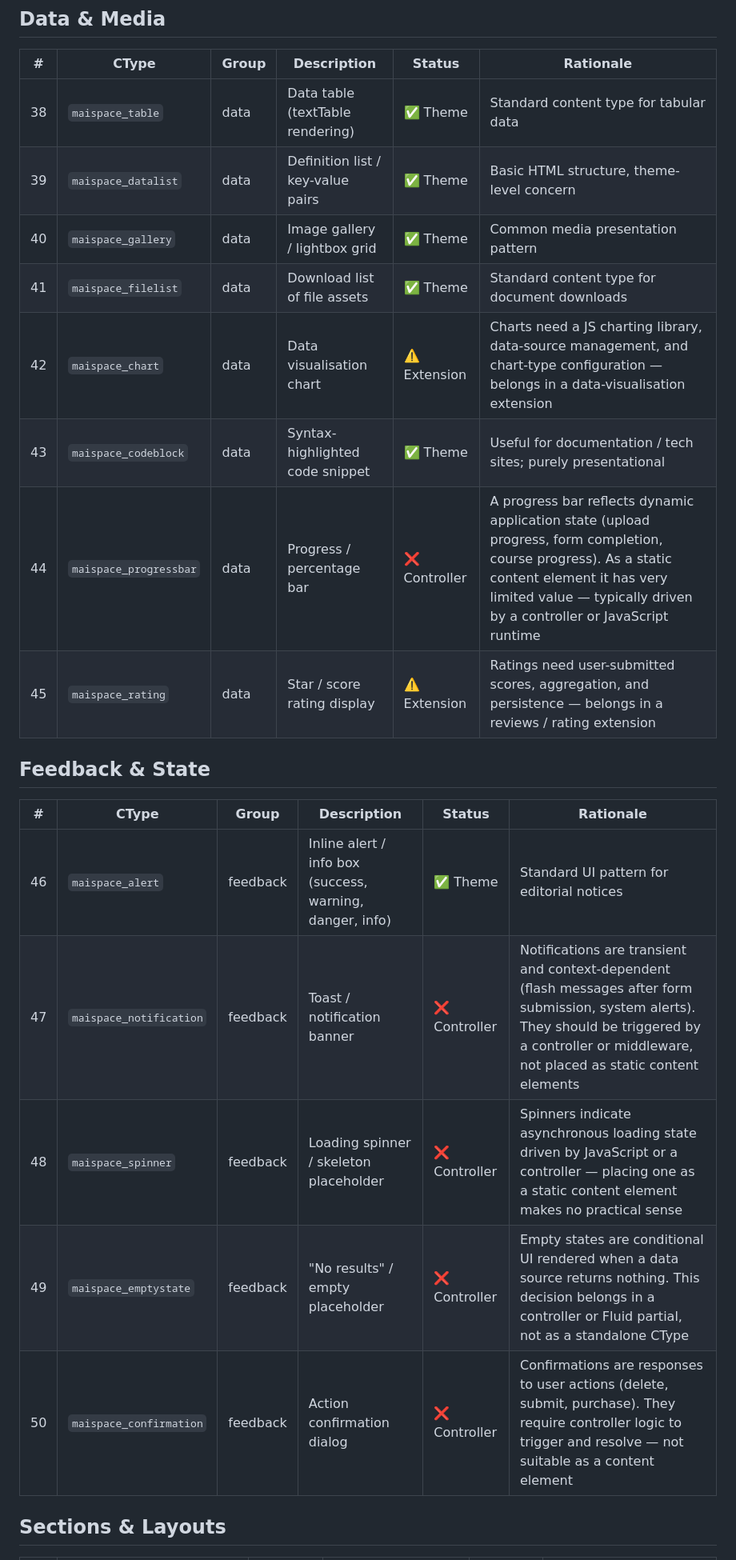
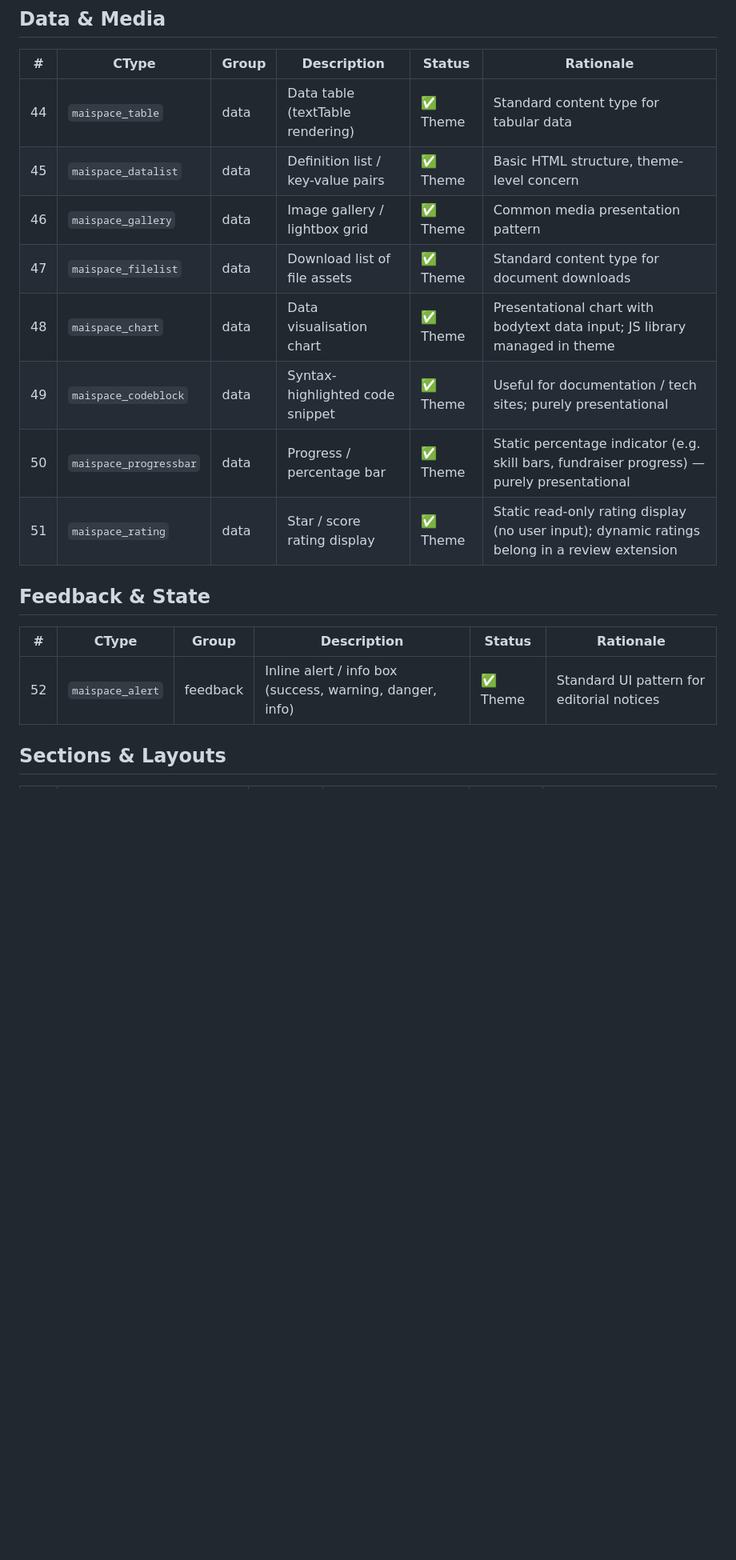
Before and after one commit to mai-space-de/typo3-extension-theme, a Markdown page: Documentation/ElementsRealityCheck.md, the part around one of its changes. Shown at 80% size. Drawn GitHub-style; blank space fills up the shorter version.

```diff
--- a/Documentation/ElementsRealityCheck.md
+++ b/Documentation/ElementsRealityCheck.md
@@ -81,24 +89,20 @@
 
 | # | CType | Group | Description | Status | Rationale |
 |---|-------|-------|-------------|--------|-----------|
-| 38 | `maispace_table` | data | Data table (textTable rendering) | ✅ Theme | Standard content type for tabular data |
-| 39 | `maispace_datalist` | data | Definition list / key-value pairs | ✅ Theme | Basic HTML structure, theme-level concern |
-| 40 | `maispace_gallery` | data | Image gallery / lightbox grid | ✅ Theme | Common media presentation pattern |
-| 41 | `maispace_filelist` | data | Download list of file assets | ✅ Theme | Standard content type for document downloads |
-| 42 | `maispace_chart` | data | Data visualisation chart | ⚠️ Extension | Charts need a JS charting library, data-source management, and chart-type configuration — belongs in a data-visualisation extension |
-| 43 | `maispace_codeblock` | data | Syntax-highlighted code snippet | ✅ Theme | Useful for documentation / tech sites; purely presentational |
-| 44 | `maispace_progressbar` | data | Progress / percentage bar | ❌ Controller | A progress bar reflects dynamic application state (upload progress, form completion, course progress). As a static content element it has very limited value — typically driven by a controller or JavaScript runtime |
-| 45 | `maispace_rating` | data | Star / score rating display | ⚠️ Extension | Ratings need user-submitted scores, aggregation, and persistence — belongs in a reviews / rating extension |
+| 44 | `maispace_table` | data | Data table (textTable rendering) | ✅ Theme | Standard content type for tabular data |
+| 45 | `maispace_datalist` | data | Definition list / key-value pairs | ✅ Theme | Basic HTML structure, theme-level concern |
+| 46 | `maispace_gallery` | data | Image gallery / lightbox grid | ✅ Theme | Common media presentation pattern |
+| 47 | `maispace_filelist` | data | Download list of file assets | ✅ Theme | Standard content type for document downloads |
+| 48 | `maispace_chart` | data | Data visualisation chart | ✅ Theme | Presentational chart with bodytext data input; JS library managed in theme |
+| 49 | `maispace_codeblock` | data | Syntax-highlighted code snippet | ✅ Theme | Useful for documentation / tech sites; purely presentational |
+| 50 | `maispace_progressbar` | data | Progress / percentage bar | ✅ Theme | Static percentage indicator (e.g. skill bars, fundraiser progress) — purely presentational |
+| 51 | `maispace_rating` | data | Star / score rating display | ✅ Theme | Static read-only rating display (no user input); dynamic ratings belong in a review extension |
 
 ## Feedback & State
 
 | # | CType | Group | Description | Status | Rationale |
 |---|-------|-------|-------------|--------|-----------|
-| 46 | `maispace_alert` | feedback | Inline alert / info box (success, warning, danger, info) | ✅ Theme | Standard UI pattern for editorial notices |
-| 47 | `maispace_notification` | feedback | Toast / notification banner | ❌ Controller | Notifications are transient and context-dependent (flash messages after form submission, system alerts). They should be triggered by a controller or middleware, not placed as static content elements |
-| 48 | `maispace_spinner` | feedback | Loading spinner / skeleton placeholder | ❌ Controller | Spinners indicate asynchronous loading state driven by JavaScript or a controller — placing one as a static content element makes no practical sense |
-| 49 | `maispace_emptystate` | feedback | "No results" / empty placeholder | ❌ Controller | Empty states are conditional UI rendered when a data source returns nothing. This decision belongs in a controller or Fluid partial, not as a standalone CType |
-| 50 | `maispace_confirmation` | feedback | Action confirmation dialog | ❌ Controller | Confirmations are responses to user actions (delete, submit, purchase). They require controller logic to trigger and resolve — not suitable as a content element |
+| 52 | `maispace_alert` | feedback | Inline alert / info box (success, warning, danger, info) | ✅ Theme | Standard UI pattern for editorial notices |
 
 ## Sections & Layouts
 
```
Also changed, not shown: other parts of Documentation/ElementsRealityCheck.md (+62 -55 lines).
